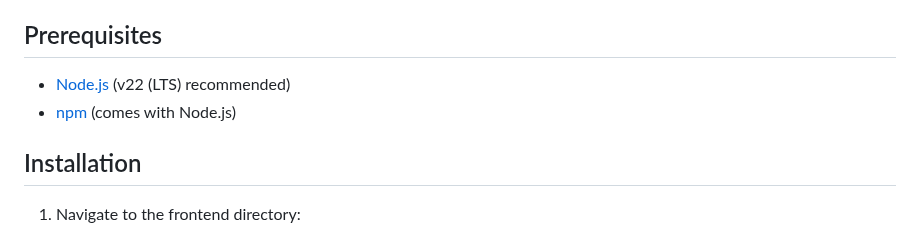
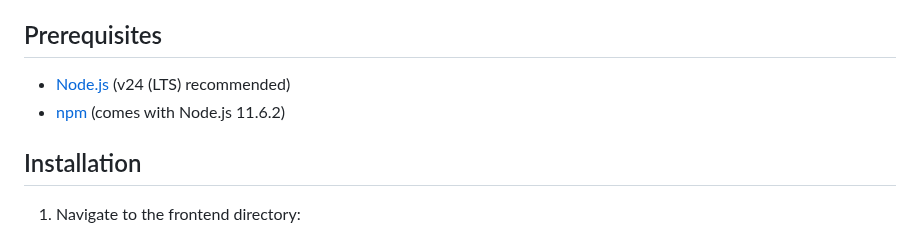
Before and after one commit to conorheffron/booking-sys, a Markdown page: frontend/README.md, the part around the change. Drawn GitHub-style.

Commit message:
Update frontend README.md

```diff
--- a/frontend/README.md
+++ b/frontend/README.md
@@ -13,8 +13,8 @@ This is the React + TypeScript frontend for the Booking System, migrated from tr
 
 ## Prerequisites
 
-- [Node.js](https://nodejs.org/) (v22 (LTS) recommended)
-- [npm](https://www.npmjs.com/) (comes with Node.js)
+- [Node.js](https://nodejs.org/) (v24 (LTS) recommended)
+- [npm](https://www.npmjs.com/) (comes with Node.js 11.6.2)
 
 ## Installation
 
```
